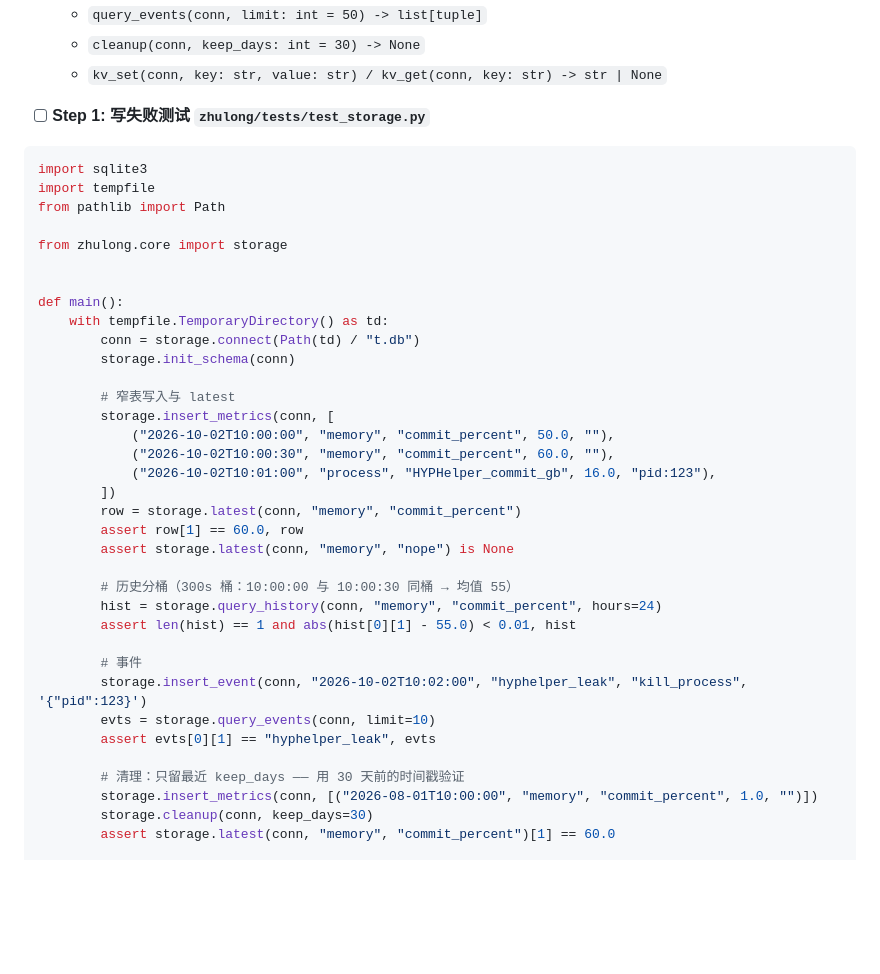
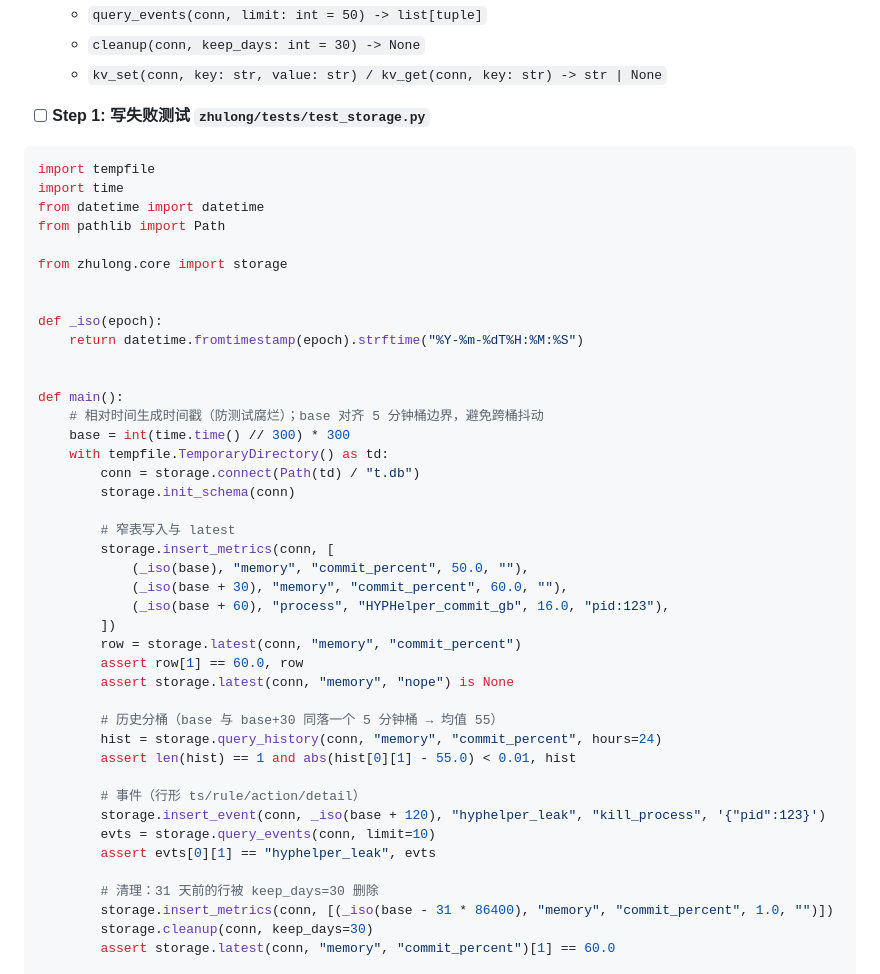
Before and after one commit to JoshuaAWong/zhulong, a Markdown page: docs/实施计划.md, the part around the change. Rendered like a GitHub page; blank space fills up the shorter version.

Commit message:
烛龙：实施计划 Task 2 测试改为相对时间戳（审查发现测试腐烂缺陷，plan-mandated 修正）

````diff
--- a/docs/实施计划.md
+++ b/docs/实施计划.md
@@ -150,39 +150,46 @@ git push
 - [ ] **Step 1: 写失败测试 `zhulong/tests/test_storage.py`**
 
 ```python
-import sqlite3
 import tempfile
+import time
+from datetime import datetime
 from pathlib import Path
 
 from zhulong.core import storage
 
 
+def _iso(epoch):
+    return datetime.fromtimestamp(epoch).strftime("%Y-%m-%dT%H:%M:%S")
+
+
 def main():
+    # 相对时间生成时间戳（防测试腐烂）；base 对齐 5 分钟桶边界，避免跨桶抖动
+    base = int(time.time() // 300) * 300
     with tempfile.TemporaryDirectory() as td:
         conn = storage.connect(Path(td) / "t.db")
         storage.init_schema(conn)
 
         # 窄表写入与 latest
         storage.insert_metrics(conn, [
-            ("2026-10-02T10:00:00", "memory", "commit_percent", 50.0, ""),
-            ("2026-10-02T10:00:30", "memory", "commit_percent", 60.0, ""),
-            ("2026-10-02T10:01:00", "process", "HYPHelper_commit_gb", 16.0, "pid:123"),
+            (_iso(base), "memory", "commit_percent", 50.0, ""),
+            (_iso(base + 30), "memory", "commit_percent", 60.0, ""),
+            (_iso(base + 60), "process", "HYPHelper_commit_gb", 16.0, "pid:123"),
         ])
         row = storage.latest(conn, "memory", "commit_percent")
         assert row[1] == 60.0, row
         assert storage.latest(conn, "memory", "nope") is None
 
-        # 历史分桶（300s 桶：10:00:00 与 10:00:30 同桶 → 均值 55）
+        # 历史分桶（base 与 base+30 同落一个 5 分钟桶 → 均值 55）
         hist = storage.query_history(conn, "memory", "commit_percent", hours=24)
         assert len(hist) == 1 and abs(hist[0][1] - 55.0) < 0.01, hist
 
-        # 事件
-        storage.insert_event(conn, "2026-10-02T10:02:00", "hyphelper_leak", "kill_process", '{"pid":123}')
+        # 事件（行形 ts/rule/action/detail）
+        storage.insert_event(conn, _iso(base + 120), "hyphelper_leak", "kill_process", '{"pid":123}')
         evts = storage.query_events(conn, limit=10)
         assert evts[0][1] == "hyphelper_leak", evts
 
-        # 清理：只留最近 keep_days —— 用 30 天前的时间戳验证
-        storage.insert_metrics(conn, [("2026-08-01T10:00:00", "memory", "commit_percent", 1.0, "")])
+        # 清理：31 天前的行被 keep_days=30 删除
+        storage.insert_metrics(conn, [(_iso(base - 31 * 86400), "memory", "commit_percent", 1.0, "")])
         storage.cleanup(conn, keep_days=30)
         assert storage.latest(conn, "memory", "commit_percent")[1] == 60.0
 
````
